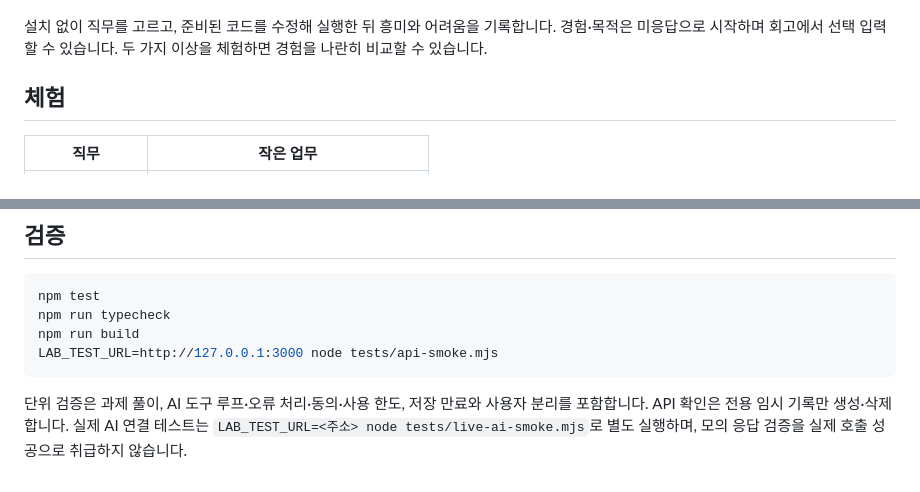
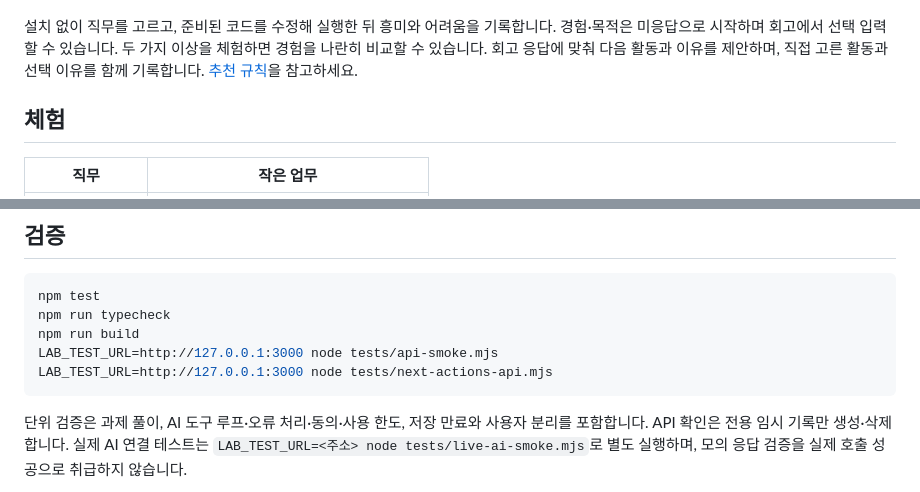
Before and after one commit to Kjaemin339/2026-cs-hackathon, a Markdown page: README.md, 2 parts joined by grey strips. Rendered like a GitHub page.

````diff
--- a/README.md
+++ b/README.md
@@ -8,7 +8,7 @@
 
 ![직무 선택 화면](docs/screenshots/home.jpg)
 
-설치 없이 직무를 고르고, 준비된 코드를 수정해 실행한 뒤 흥미와 어려움을 기록합니다. 경험·목적은 미응답으로 시작하며 회고에서 선택 입력할 수 있습니다. 두 가지 이상을 체험하면 경험을 나란히 비교할 수 있습니다.
+설치 없이 직무를 고르고, 준비된 코드를 수정해 실행한 뒤 흥미와 어려움을 기록합니다. 경험·목적은 미응답으로 시작하며 회고에서 선택 입력할 수 있습니다. 두 가지 이상을 체험하면 경험을 나란히 비교할 수 있습니다. 회고 응답에 맞춰 다음 활동과 이유를 제안하며, 직접 고른 활동과 선택 이유를 함께 기록합니다. [추천 규칙](docs/NEXT-ACTIONS.md)을 참고하세요.
 
 ## 체험
 
@@ -98,6 +98,7 @@ npm test
 npm run typecheck
 npm run build
 LAB_TEST_URL=http://127.0.0.1:3000 node tests/api-smoke.mjs
+LAB_TEST_URL=http://127.0.0.1:3000 node tests/next-actions-api.mjs
 ```
 
 단위 검증은 과제 풀이, AI 도구 루프·오류 처리·동의·사용 한도, 저장 만료와 사용자 분리를 포함합니다. API 확인은 전용 임시 기록만 생성·삭제합니다. 실제 AI 연결 테스트는 `LAB_TEST_URL=<주소> node tests/live-ai-smoke.mjs`로 별도 실행하며, 모의 응답 검증을 실제 호출 성공으로 취급하지 않습니다.
````
Also changed, not shown: docs/IMPLEMENTATION.md (+10 -2 lines), docs/ISSUE-2-STATUS.md (+4 -4 lines), docs/NEXT-ACTIONS.md (added, +61 -0 lines), docs/screenshots/next-action-record.jpg (added), docs/screenshots/next-action-reflection.jpg (added).
